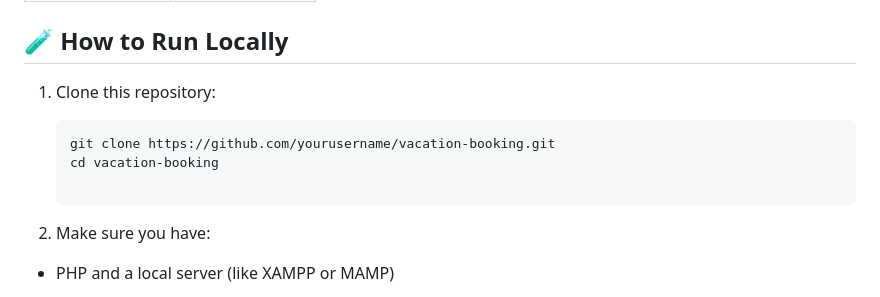
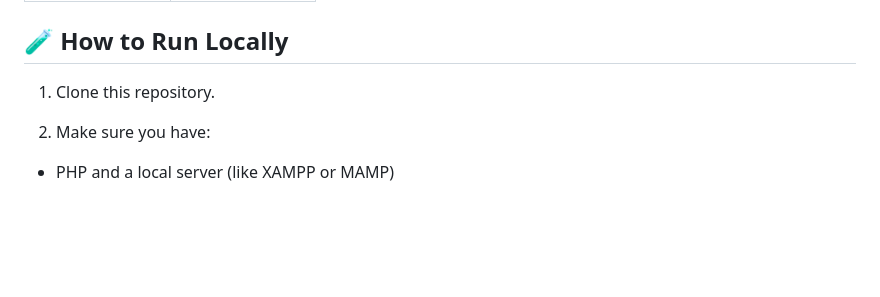
Before and after one commit to OlaStrzelczyk/Booking_app, a Markdown page: README.md, the part around the change. Drawn GitHub-style; blank space fills up the shorter version.

````diff
--- a/README.md
+++ b/README.md
@@ -48,11 +48,7 @@ The application uses a MySQL database with three main tables:
 
 ## 🧪 How to Run Locally
 
-1. Clone this repository:
-
-   ```bash
-   git clone https://github.com/yourusername/vacation-booking.git
-   cd vacation-booking
+1. Clone this repository.
 
 2. Make sure you have:
 
````
